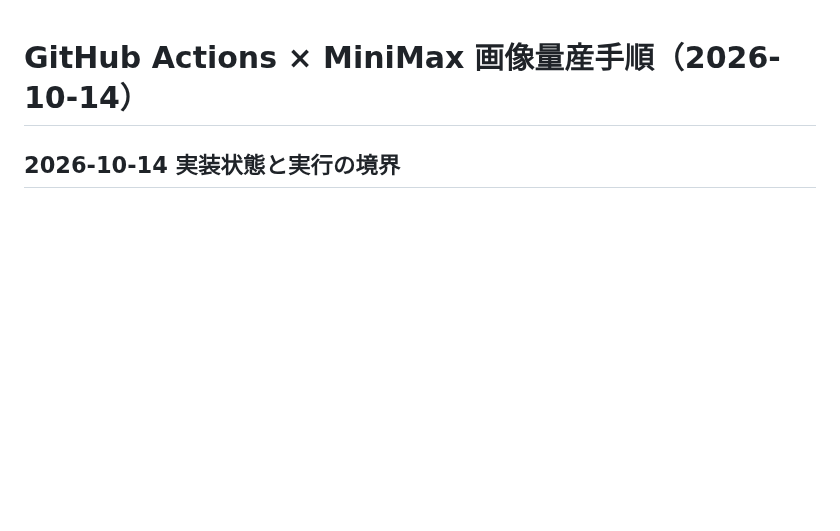
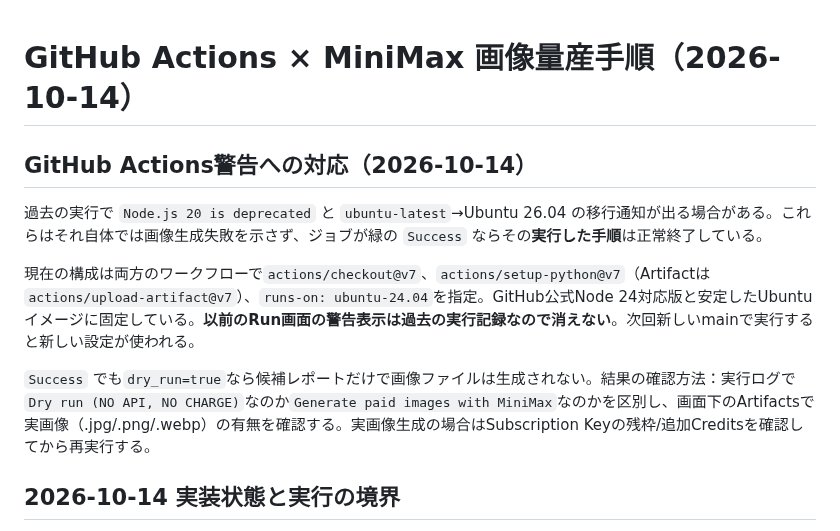
Before and after one commit to SMRI2170/animal-shadow-match, a Markdown page: docs/MINIMAX_GITHUB_ACTIONS_JA.md, the part around the change. GitHub-like rendering; blank space fills up the shorter version.

Commit message:
docs: clarify successful dry-run vs real image and Node24 warning fixes

```diff
--- a/docs/MINIMAX_GITHUB_ACTIONS_JA.md
+++ b/docs/MINIMAX_GITHUB_ACTIONS_JA.md
@@ -1,4 +1,13 @@
 # GitHub Actions × MiniMax 画像量産手順（2026-10-14）
+
+## GitHub Actions警告への対応（2026-10-14）
+
+過去の実行で `Node.js 20 is deprecated` と `ubuntu-latest`→Ubuntu 26.04 の移行通知が出る場合がある。これらはそれ自体では画像生成失敗を示さず、ジョブが緑の `Success` ならその**実行した手順**は正常終了している。
+
+現在の構成は両方のワークフローで`actions/checkout@v7`、`actions/setup-python@v7`（Artifactは`actions/upload-artifact@v7`）、`runs-on: ubuntu-24.04`を指定。GitHub公式Node 24対応版と安定したUbuntuイメージに固定している。**以前のRun画面の警告表示は過去の実行記録なので消えない**。次回新しいmainで実行すると新しい設定が使われる。
+
+`Success` でも`dry_run=true`なら候補レポートだけで画像ファイルは生成されない。結果の確認方法：実行ログで`Dry run (NO API, NO CHARGE)`なのか`Generate paid images with MiniMax`なのかを区別し、画面下のArtifactsで実画像（.jpg/.png/.webp）の有無を確認する。実画像生成の場合はSubscription Keyの残枠/追加Creditsを確認してから再実行する。
+
 
 ## 2026-10-14 実装状態と実行の境界
 
```
